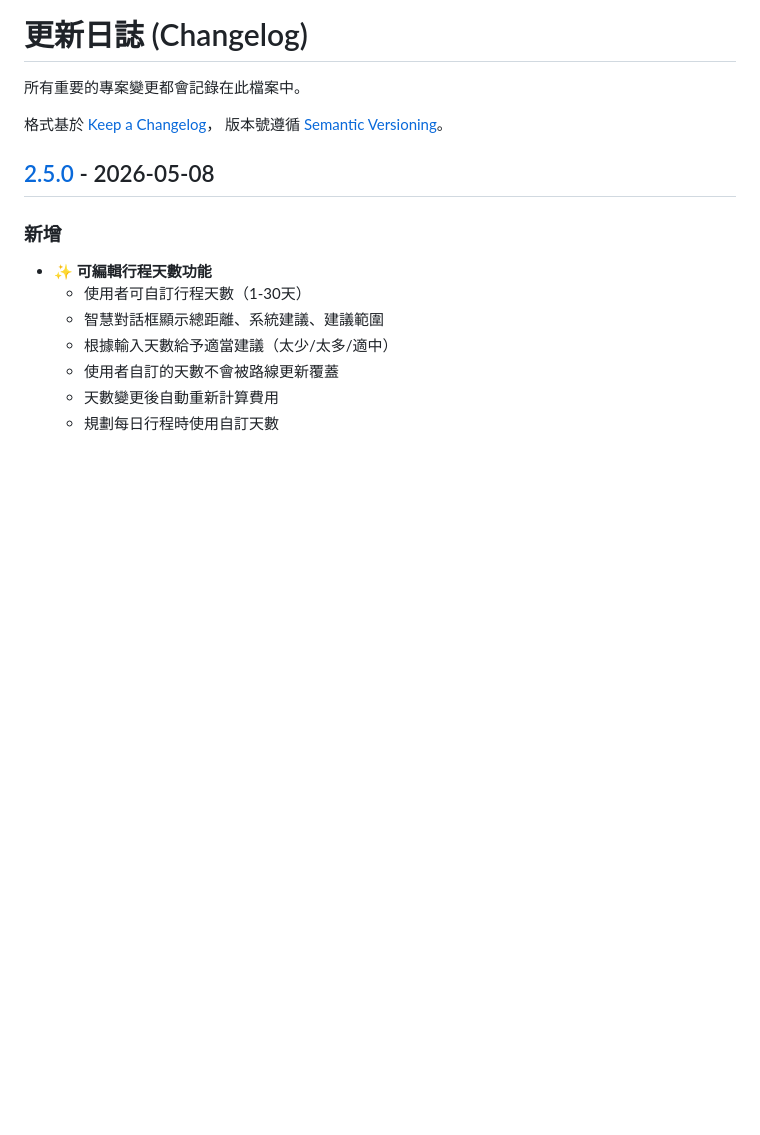
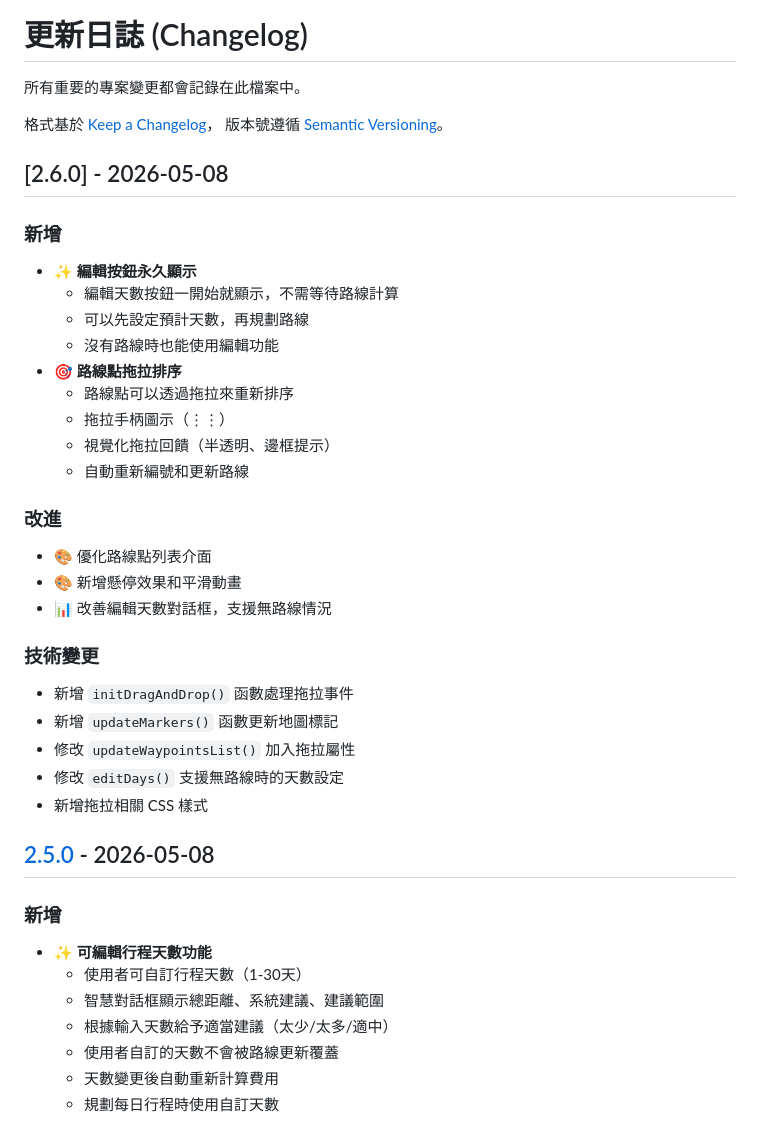
Before and after one commit to linhunghui/circle-tw, a Markdown page: CHANGELOG.md, the part around the change. Rendered like a GitHub page; blank space fills up the shorter version.

Commit message:
docs: 更新 CHANGELOG 至 v2.6.0

```diff
--- a/CHANGELOG.md
+++ b/CHANGELOG.md
@@ -4,6 +4,31 @@
 
 格式基於 [Keep a Changelog](https://keepachangelog.com/zh-TW/1.0.0/)，
 版本號遵循 [Semantic Versioning](https://semver.org/lang/zh-TW/)。
+
+## [2.6.0] - 2026-05-08
+
+### 新增
+- ✨ **編輯按鈕永久顯示**
+  - 編輯天數按鈕一開始就顯示，不需等待路線計算
+  - 可以先設定預計天數，再規劃路線
+  - 沒有路線時也能使用編輯功能
+- 🎯 **路線點拖拉排序**
+  - 路線點可以透過拖拉來重新排序
+  - 拖拉手柄圖示（⋮⋮）
+  - 視覺化拖拉回饋（半透明、邊框提示）
+  - 自動重新編號和更新路線
+
+### 改進
+- 🎨 優化路線點列表介面
+- 🎨 新增懸停效果和平滑動畫
+- 📊 改善編輯天數對話框，支援無路線情況
+
+### 技術變更
+- 新增 `initDragAndDrop()` 函數處理拖拉事件
+- 新增 `updateMarkers()` 函數更新地圖標記
+- 修改 `updateWaypointsList()` 加入拖拉屬性
+- 修改 `editDays()` 支援無路線時的天數設定
+- 新增拖拉相關 CSS 樣式
 
 ## [2.5.0] - 2026-05-08
 
```
